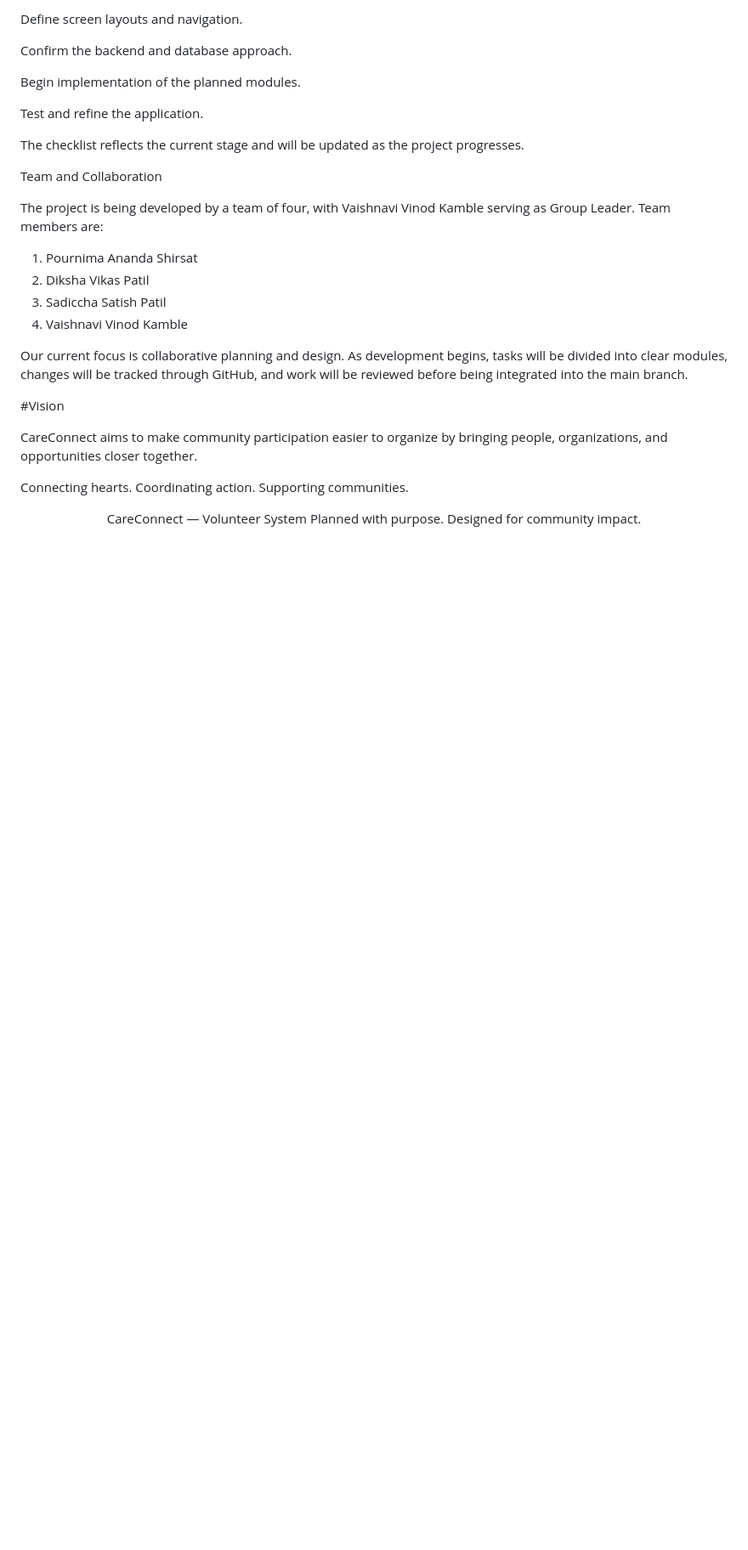
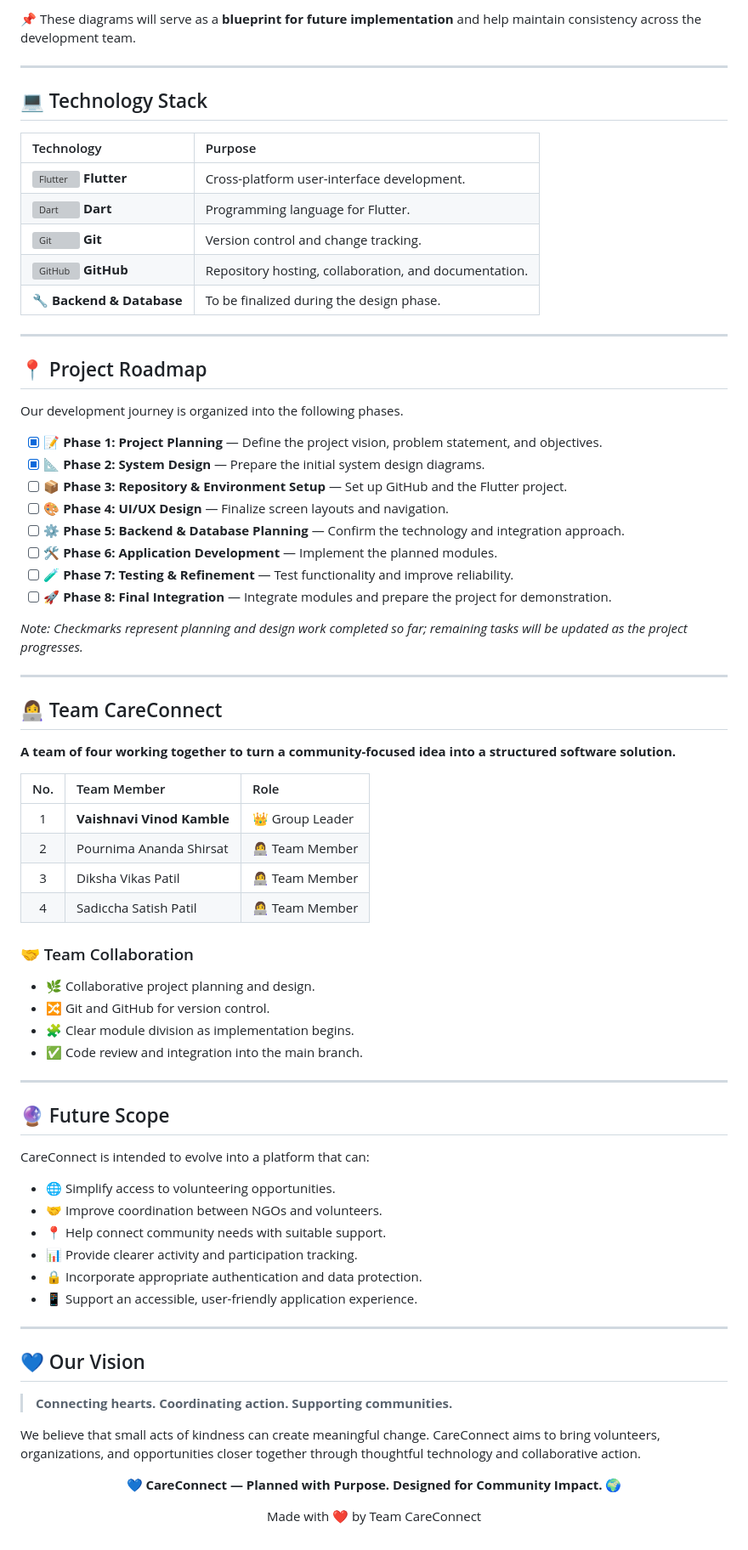
Before and after one commit to vaishnavi-v-kamble/CareConnect_Volunteer_System, a Markdown page: README.md, the part around one of its changes. Shown at 85% size. GitHub-like rendering; blank space fills up the shorter version; grey boxes are pictures that could not be loaded.

```diff
--- a/README.md
+++ b/README.md
@@ -85,34 +90,80 @@ Review and finalize the design as a team.
 
-Define screen layouts and navigation.
+📌 These diagrams will serve as a **blueprint for future implementation** and help maintain consistency across the development team.
 
-Confirm the backend and database approach.
+---
 
-Begin implementation of the planned modules.
+## 💻 Technology Stack
 
-Test and refine the application.
+| Technology | Purpose |
+|:---|:---|
+| <img src="https://cdn.jsdelivr.net/gh/devicons/devicon/icons/flutter/flutter-original.svg" width="20" alt="Flutter"/> **Flutter** | Cross-platform user-interface development. |
+| <img src="https://cdn.jsdelivr.net/gh/devicons/devicon/icons/dart/dart-original.svg" width="20" alt="Dart"/> **Dart** | Programming language for Flutter. |
+| <img src="https://cdn.jsdelivr.net/gh/devicons/devicon/icons/git/git-original.svg" width="20" alt="Git"/> **Git** | Version control and change tracking. |
+| <img src="https://cdn.jsdelivr.net/gh/devicons/devicon/icons/github/github-original.svg" width="20" alt="GitHub"/> **GitHub** | Repository hosting, collaboration, and documentation. |
+| 🔧 **Backend & Database** | To be finalized during the design phase. |
 
-The checklist reflects the current stage and will be updated as the project progresses.
+---
 
-Team and Collaboration
+## 📍 Project Roadmap
 
-The project is being developed by a team of four, with Vaishnavi Vinod Kamble serving as Group Leader.
-Team members are:
-   1. Pournima Ananda Shirsat
-   2. Diksha Vikas Patil
-   3. Sadiccha Satish Patil
-   4. Vaishnavi Vinod Kamble
+Our development journey is organized into the following phases.
 
-Our current focus is collaborative planning and design. As development begins, tasks will be divided into clear modules, changes will be tracked through GitHub, and work will be reviewed before being integrated into the main branch.
+- [x] 📝 **Phase 1: Project Planning** — Define the project vision, problem statement, and objectives.
+- [x] 📐 **Phase 2: System Design** — Prepare the initial system design diagrams.
+- [ ] 📦 **Phase 3: Repository & Environment Setup** — Set up GitHub and the Flutter project.
+- [ ] 🎨 **Phase 4: UI/UX Design** — Finalize screen layouts and navigation.
+- [ ] ⚙️ **Phase 5: Backend & Database Planning** — Confirm the technology and integration approach.
+- [ ] 🛠️ **Phase 6: Application Development** — Implement the planned modules.
+- [ ] 🧪 **Phase 7: Testing & Refinement** — Test functionality and improve reliability.
+- [ ] 🚀 **Phase 8: Final Integration** — Integrate modules and prepare the project for demonstration.
 
-#Vision
+*Note: Checkmarks represent planning and design work completed so far; remaining tasks will be updated as the project progresses.*
 
-CareConnect aims to make community participation easier to organize by bringing people, organizations, and opportunities closer together.
+---
 
-Connecting hearts. Coordinating action. Supporting communities.
+## 👩‍💻 Team CareConnect
 
-<div align="center">
+**A team of four working together to turn a community-focused idea into a structured software solution.**
 
-CareConnect — Volunteer System
-Planned with purpose. Designed for community impact.
+| No. | Team Member | Role |
+|:---:|:---|:---|
+| 1 | **Vaishnavi Vinod Kamble** | 👑 Group Leader |
+| 2 | Pournima Ananda Shirsat | 👩‍💻 Team Member |
+| 3 | Diksha Vikas Patil | 👩‍💻 Team Member |
+| 4 | Sadiccha Satish Patil | 👩‍💻 Team Member |
 
-</div>
+### 🤝 Team Collaboration
+
+- 🌿 Collaborative project planning and design.
+- 🔀 Git and GitHub for version control.
+- 🧩 Clear module division as implementation begins.
+- ✅ Code review and integration into the main branch.
+
+---
+
+## 🔮 Future Scope
+
+CareConnect is intended to evolve into a platform that can:
+
+- 🌐 Simplify access to volunteering opportunities.
+- 🤝 Improve coordination between NGOs and volunteers.
+- 📍 Help connect community needs with suitable support.
+- 📊 Provide clearer activity and participation tracking.
+- 🔒 Incorporate appropriate authentication and data protection.
+- 📱 Support an accessible, user-friendly application experience.
+
+---
+
+## 💙 Our Vision
+
+> **Connecting hearts. Coordinating action. Supporting communities.**
+
+We believe that small acts of kindness can create meaningful change. CareConnect aims to bring volunteers, organizations, and opportunities closer together through thoughtful technology and collaborative action.
+
+<p align="center">
+  <strong>💙 CareConnect — Planned with Purpose. Designed for Community Impact. 🌍</strong>
+</p>
+
+<p align="center">
+  Made with ❤️ by Team CareConnect
+</p>
```
Also changed, not shown: other parts of README.md (+62 -57 lines).
